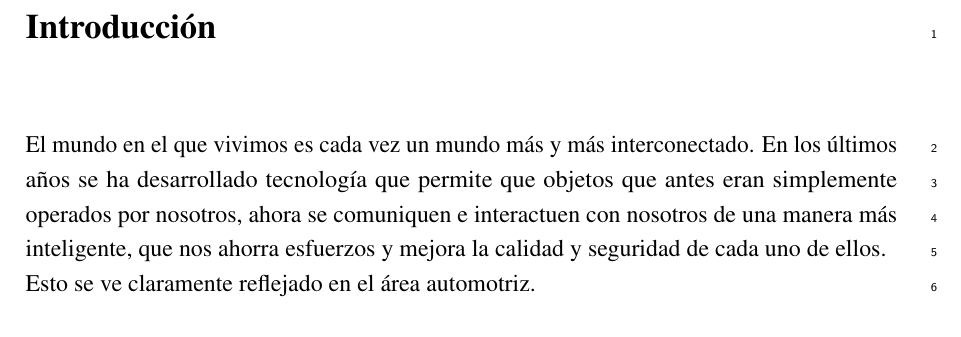
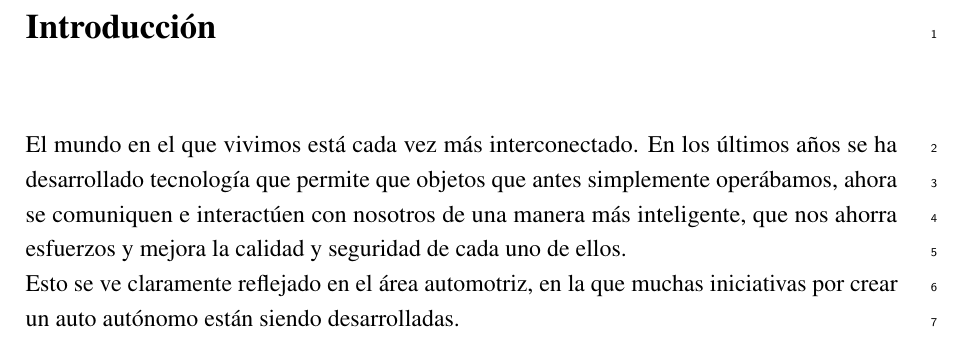
Before and after one commit to haguirrear/Tesis, a LaTeX thesis (thesis.tex, which reads Introduccion/introduccion.tex): part of page 13 of 28, cut so that both start at the same text. Compiled offline with pdfLaTeX.

Commit message:
Avance de Introducción

```diff
--- a/Introduccion/introduccion.tex
+++ b/Introduccion/introduccion.tex
@@ -1,5 +1,5 @@
 % ************************** Thesis Introduction *****************************
 \begin{introduction}
-El mundo en el que vivimos es cada vez un mundo más y más interconectado. En los últimos años se ha desarrollado tecnología que permite que objetos que antes eran simplemente operados por nosotros, ahora se comuniquen e interactuen con nosotros de una manera más inteligente, que nos ahorra esfuerzos y mejora la calidad y seguridad de cada uno de ellos. \\
-Esto se ve claramente reflejado en el área automotriz.
+El mundo en el que vivimos está cada vez más interconectado. En los últimos años se ha desarrollado tecnología que permite que objetos que antes simplemente operábamos, ahora se comuniquen e interactúen con nosotros de una manera más inteligente, que nos ahorra esfuerzos y mejora la calidad y seguridad de cada uno de ellos. \\
+Esto se ve claramente reflejado en el área automotriz, en la que muchas iniciativas por crear un auto autónomo están siendo desarrolladas.
 \end{introduction}
```
